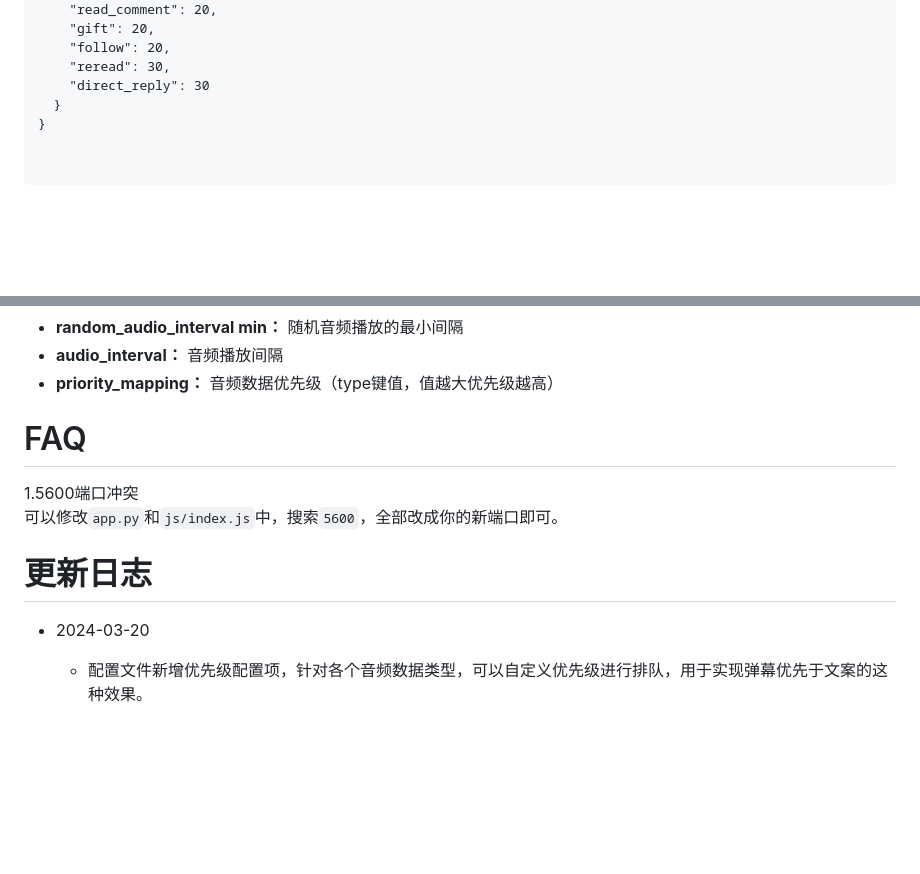
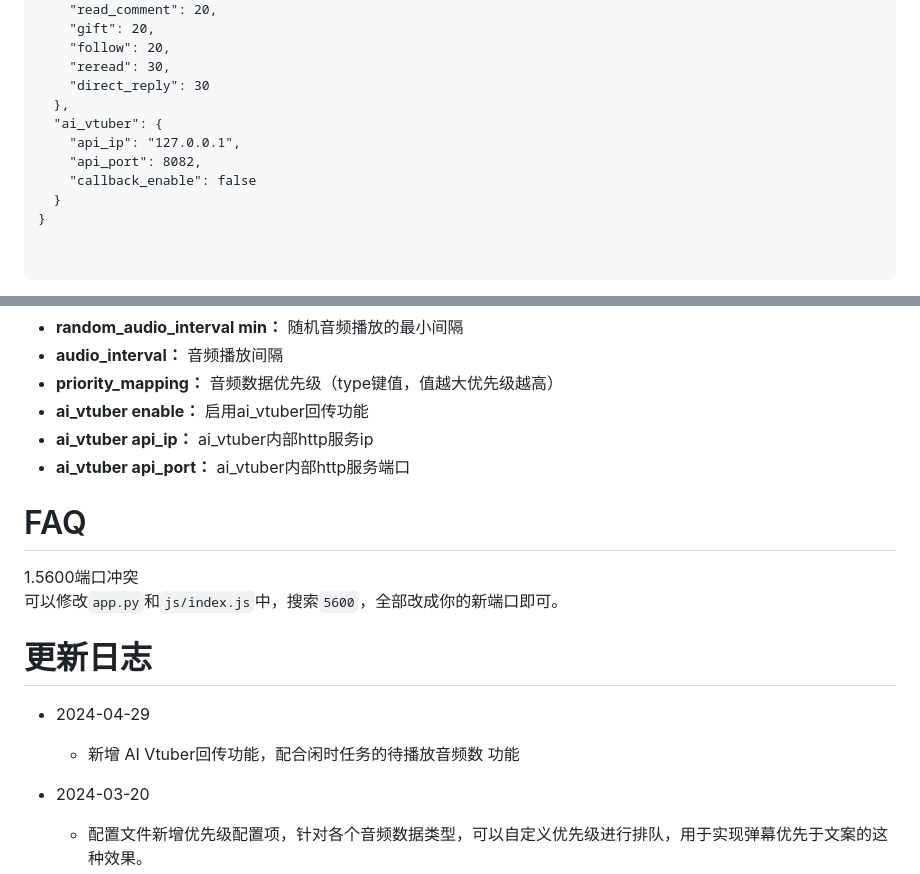
Before and after one commit to Ikaros-521/audio_player, a Markdown page: README.md, 2 parts joined by grey strips. Drawn GitHub-style; blank space fills up the shorter version.

Commit message:
补充文档

```diff
--- a/README.md
+++ b/README.md
@@ -126,6 +126,11 @@ github：[https://github.com/Ikaros-521/audio_player/releases](https://github.co
     "follow": 20,
     "reread": 30,
     "direct_reply": 30
+  },
+  "ai_vtuber": {
+    "api_ip": "127.0.0.1",
+    "api_port": 8082,
+    "callback_enable": false
   }
 }
       </code>
@@ -144,6 +149,9 @@ github：[https://github.com/Ikaros-521/audio_player/releases](https://github.co
       <li><strong>random_audio_interval min：</strong> 随机音频播放的最小间隔</li>
       <li><strong>audio_interval：</strong> 音频播放间隔</li>
       <li><strong>priority_mapping：</strong> 音频数据优先级（type键值，值越大优先级越高）</li>
+      <li><strong>ai_vtuber enable：</strong> 启用ai_vtuber回传功能</li>
+      <li><strong>ai_vtuber api_ip：</strong> ai_vtuber内部http服务ip</li>
+      <li><strong>ai_vtuber api_port：</strong> ai_vtuber内部http服务端口</li>
   </ul>
 </section>
 
@@ -152,6 +160,9 @@ github：[https://github.com/Ikaros-521/audio_player/releases](https://github.co
 可以修改`app.py`和`js/index.js`中，搜索`5600`，全部改成你的新端口即可。
 
 # 更新日志
+- 2024-04-29
+  - 新增 AI Vtuber回传功能，配合闲时任务的待播放音频数 功能
+
 - 2024-03-20
   - 配置文件新增优先级配置项，针对各个音频数据类型，可以自定义优先级进行排队，用于实现弹幕优先于文案的这种效果。
 
```
